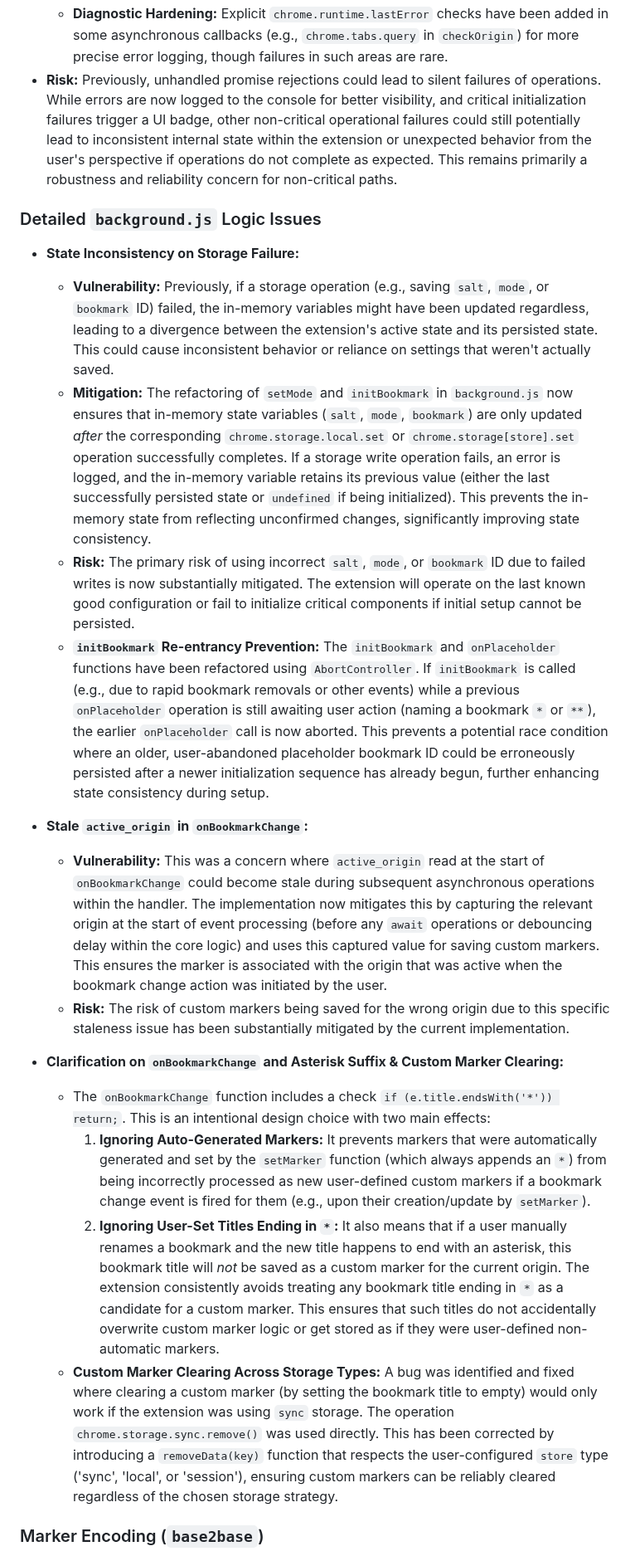
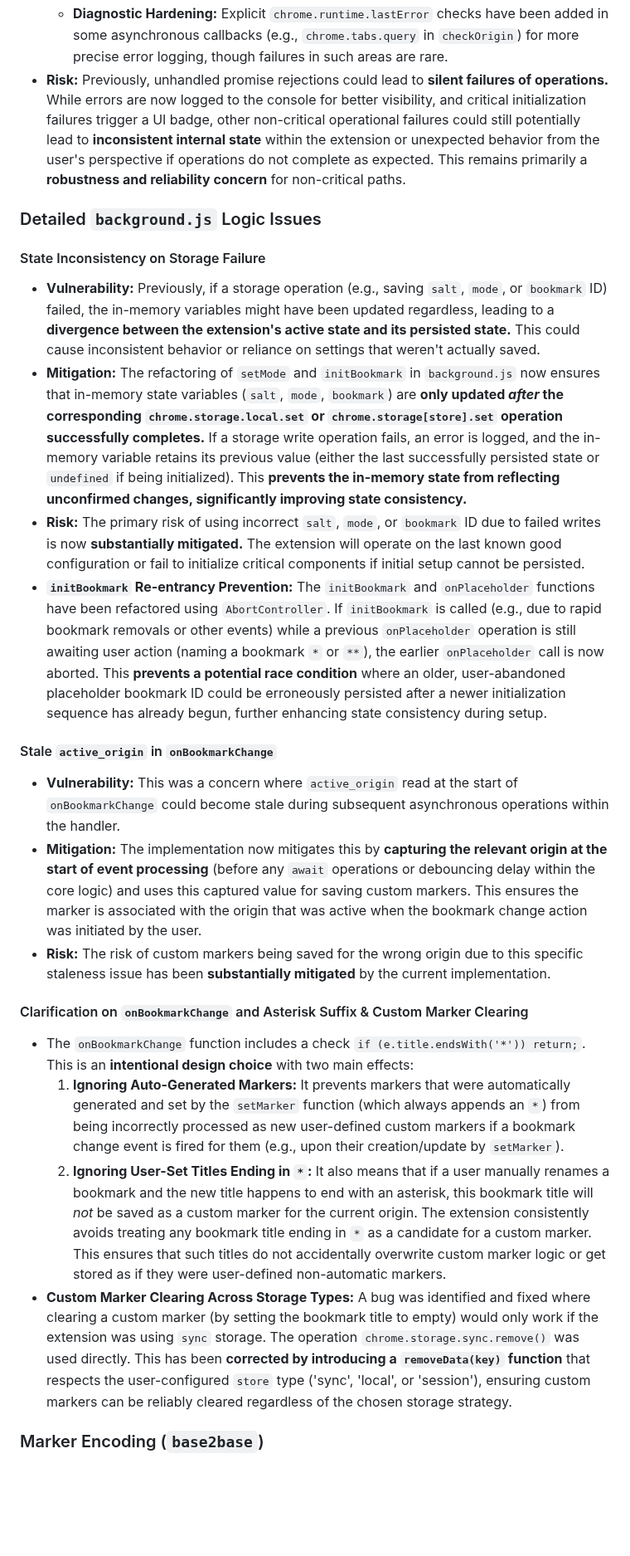
Before and after one commit to NDevTK/OriginMarker, a Markdown page: security.md, the part around one of its changes. Shown at 83% size. Rendered like a GitHub page; blank space fills up the shorter version.

```diff
--- a/security.md
+++ b/security.md
@@ -58,25 +62,27 @@ The `build.yml` workflow includes a step that automatically formats code using P
   - **Diagnostic Hardening:** Explicit `chrome.runtime.lastError` checks have been added in some asynchronous callbacks (e.g., `chrome.tabs.query` in `checkOrigin`) for more precise error logging, though failures in such areas are rare.
-- **Risk:** Previously, unhandled promise rejections could lead to silent failures of operations. While errors are now logged to the console for better visibility, and critical initialization failures trigger a UI badge, other non-critical operational failures could still potentially lead to inconsistent internal state within the extension or unexpected behavior from the user's perspective if operations do not complete as expected. This remains primarily a robustness and reliability concern for non-critical paths.
+- **Risk:** Previously, unhandled promise rejections could lead to **silent failures of operations.** While errors are now logged to the console for better visibility, and critical initialization failures trigger a UI badge, other non-critical operational failures could still potentially lead to **inconsistent internal state** within the extension or unexpected behavior from the user's perspective if operations do not complete as expected. This remains primarily a **robustness and reliability concern** for non-critical paths.
 
 ### Detailed `background.js` Logic Issues
 
-- **State Inconsistency on Storage Failure:**
+#### State Inconsistency on Storage Failure
 
-  - **Vulnerability:** Previously, if a storage operation (e.g., saving `salt`, `mode`, or `bookmark` ID) failed, the in-memory variables might have been updated regardless, leading to a divergence between the extension's active state and its persisted state. This could cause inconsistent behavior or reliance on settings that weren't actually saved.
-  - **Mitigation:** The refactoring of `setMode` and `initBookmark` in `background.js` now ensures that in-memory state variables (`salt`, `mode`, `bookmark`) are only updated _after_ the corresponding `chrome.storage.local.set` or `chrome.storage[store].set` operation successfully completes. If a storage write operation fails, an error is logged, and the in-memory variable retains its previous value (either the last successfully persisted state or `undefined` if being initialized). This prevents the in-memory state from reflecting unconfirmed changes, significantly improving state consistency.
-  - **Risk:** The primary risk of using incorrect `salt`, `mode`, or `bookmark` ID due to failed writes is now substantially mitigated. The extension will operate on the last known good configuration or fail to initialize critical components if initial setup cannot be persisted.
-  - **`initBookmark` Re-entrancy Prevention:** The `initBookmark` and `onPlaceholder` functions have been refactored using `AbortController`. If `initBookmark` is called (e.g., due to rapid bookmark removals or other events) while a previous `onPlaceholder` operation is still awaiting user action (naming a bookmark `*` or `**`), the earlier `onPlaceholder` call is now aborted. This prevents a potential race condition where an older, user-abandoned placeholder bookmark ID could be erroneously persisted after a newer initialization sequence has already begun, further enhancing state consistency during setup.
+- **Vulnerability:** Previously, if a storage operation (e.g., saving `salt`, `mode`, or `bookmark` ID) failed, the in-memory variables might have been updated regardless, leading to a **divergence between the extension's active state and its persisted state.** This could cause inconsistent behavior or reliance on settings that weren't actually saved.
+- **Mitigation:** The refactoring of `setMode` and `initBookmark` in `background.js` now ensures that in-memory state variables (`salt`, `mode`, `bookmark`) are **only updated _after_ the corresponding `chrome.storage.local.set` or `chrome.storage[store].set` operation successfully completes.** If a storage write operation fails, an error is logged, and the in-memory variable retains its previous value (either the last successfully persisted state or `undefined` if being initialized). This **prevents the in-memory state from reflecting unconfirmed changes, significantly improving state consistency.**
+- **Risk:** The primary risk of using incorrect `salt`, `mode`, or `bookmark` ID due to failed writes is now **substantially mitigated.** The extension will operate on the last known good configuration or fail to initialize critical components if initial setup cannot be persisted.
+- **`initBookmark` Re-entrancy Prevention:** The `initBookmark` and `onPlaceholder` functions have been refactored using `AbortController`. If `initBookmark` is called (e.g., due to rapid bookmark removals or other events) while a previous `onPlaceholder` operation is still awaiting user action (naming a bookmark `*` or `**`), the earlier `onPlaceholder` call is now aborted. This **prevents a potential race condition** where an older, user-abandoned placeholder bookmark ID could be erroneously persisted after a newer initialization sequence has already begun, further enhancing state consistency during setup.
 
-- **Stale `active_origin` in `onBookmarkChange`:**
+#### Stale `active_origin` in `onBookmarkChange`
 
-  - **Vulnerability:** This was a concern where `active_origin` read at the start of `onBookmarkChange` could become stale during subsequent asynchronous operations within the handler. The implementation now mitigates this by capturing the relevant origin at the start of event processing (before any `await` operations or debouncing delay within the core logic) and uses this captured value for saving custom markers. This ensures the marker is associated with the origin that was active when the bookmark change action was initiated by the user.
-  - **Risk:** The risk of custom markers being saved for the wrong origin due to this specific staleness issue has been substantially mitigated by the current implementation.
+- **Vulnerability:** This was a concern where `active_origin` read at the start of `onBookmarkChange` could become stale during subsequent asynchronous operations within the handler.
+- **Mitigation:** The implementation now mitigates this by **capturing the relevant origin at the start of event processing** (before any `await` operations or debouncing delay within the core logic) and uses this captured value for saving custom markers. This ensures the marker is associated with the origin that was active when the bookmark change action was initiated by the user.
+- **Risk:** The risk of custom markers being saved for the wrong origin due to this specific staleness issue has been **substantially mitigated** by the current implementation.
 
-- **Clarification on `onBookmarkChange` and Asterisk Suffix & Custom Marker Clearing:**
-  - The `onBookmarkChange` function includes a check `if (e.title.endsWith('*')) return;`. This is an intentional design choice with two main effects:
+#### Clarification on `onBookmarkChange` and Asterisk Suffix & Custom Marker Clearing
+
+- The `onBookmarkChange` function includes a check `if (e.title.endsWith('*')) return;`. This is an **intentional design choice** with two main effects:
     1.  **Ignoring Auto-Generated Markers:** It prevents markers that were automatically generated and set by the `setMarker` function (which always appends an `*`) from being incorrectly processed as new user-defined custom markers if a bookmark change event is fired for them (e.g., upon their creation/update by `setMarker`).
     2.  **Ignoring User-Set Titles Ending in `*`:** It also means that if a user manually renames a bookmark and the new title happens to end with an asterisk, this bookmark title will _not_ be saved as a custom marker for the current origin. The extension consistently avoids treating any bookmark title ending in `*` as a candidate for a custom marker. This ensures that such titles do not accidentally overwrite custom marker logic or get stored as if they were user-defined non-automatic markers.
-  - **Custom Marker Clearing Across Storage Types:** A bug was identified and fixed where clearing a custom marker (by setting the bookmark title to empty) would only work if the extension was using `sync` storage. The operation `chrome.storage.sync.remove()` was used directly. This has been corrected by introducing a `removeData(key)` function that respects the user-configured `store` type ('sync', 'local', or 'session'), ensuring custom markers can be reliably cleared regardless of the chosen storage strategy.
+- **Custom Marker Clearing Across Storage Types:** A bug was identified and fixed where clearing a custom marker (by setting the bookmark title to empty) would only work if the extension was using `sync` storage. The operation `chrome.storage.sync.remove()` was used directly. This has been **corrected by introducing a `removeData(key)` function** that respects the user-configured `store` type ('sync', 'local', or 'session'), ensuring custom markers can be reliably cleared regardless of the chosen storage strategy.
 
 ### Marker Encoding (`base2base`)
 
```
Also changed, not shown: other parts of security.md (+46 -42 lines).
